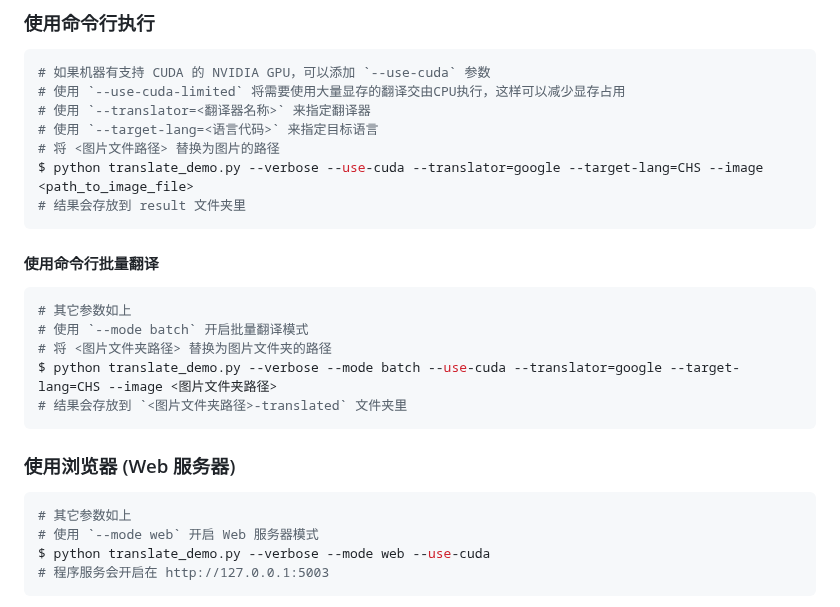
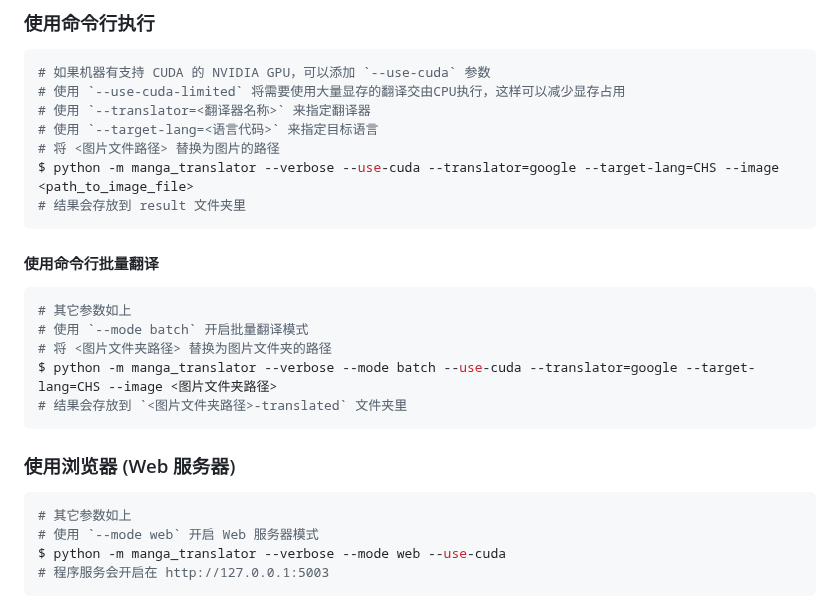
Before and after one commit to zyddnys/manga-image-translator, a Markdown page: README_CN.md, the part around the change. Drawn GitHub-style.

Commit message:
Update readme's to use 'python -m manga_translator'

````diff
--- a/README_CN.md
+++ b/README_CN.md
@@ -102,7 +102,7 @@ VIN: Vietnames
 # 使用 `--translator=<翻译器名称>` 来指定翻译器
 # 使用 `--target-lang=<语言代码>` 来指定目标语言
 # 将 <图片文件路径> 替换为图片的路径
-$ python translate_demo.py --verbose --use-cuda --translator=google --target-lang=CHS --image <path_to_image_file>
+$ python -m manga_translator --verbose --use-cuda --translator=google --target-lang=CHS --image <path_to_image_file>
 # 结果会存放到 result 文件夹里
 ```
 
@@ -112,7 +112,7 @@ $ python translate_demo.py --verbose --use-cuda --translator=google --target-lan
 # 其它参数如上
 # 使用 `--mode batch` 开启批量翻译模式
 # 将 <图片文件夹路径> 替换为图片文件夹的路径
-$ python translate_demo.py --verbose --mode batch --use-cuda --translator=google --target-lang=CHS --image <图片文件夹路径>
+$ python -m manga_translator --verbose --mode batch --use-cuda --translator=google --target-lang=CHS --image <图片文件夹路径>
 # 结果会存放到 `<图片文件夹路径>-translated` 文件夹里
 ```
 
@@ -121,7 +121,7 @@ $ python translate_demo.py --verbose --mode batch --use-cuda --translator=google
 ```bash
 # 其它参数如上
 # 使用 `--mode web` 开启 Web 服务器模式
-$ python translate_demo.py --verbose --mode web --use-cuda
+$ python -m manga_translator --verbose --mode web --use-cuda
 # 程序服务会开启在 http://127.0.0.1:5003
 ```
 
````
Also changed, not shown: 1 other file.
